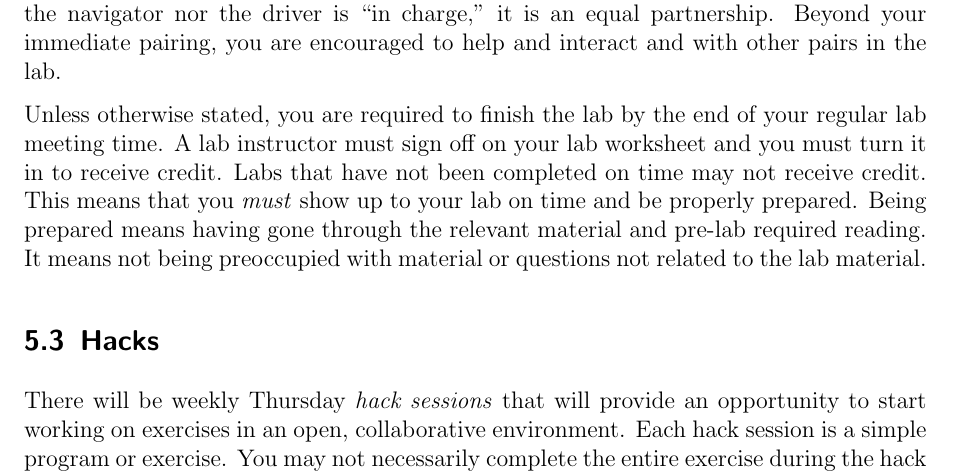
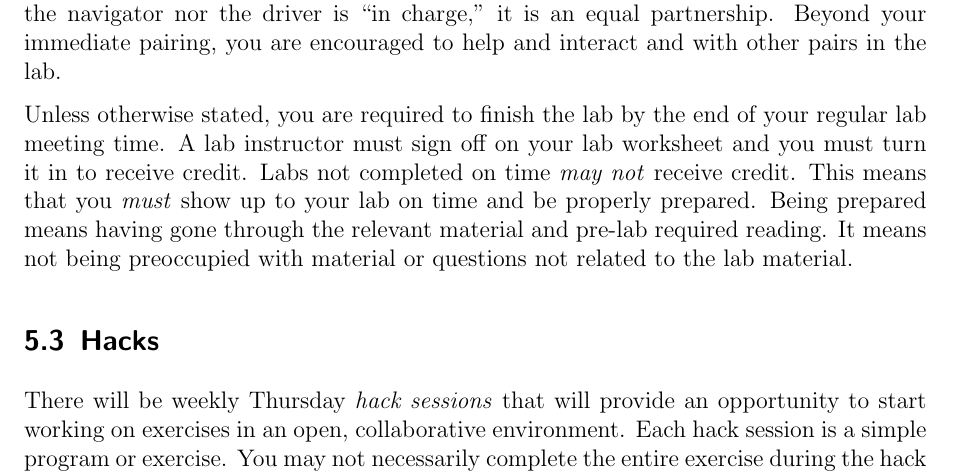
Before and after one commit to cbourke/ComputerScienceI, a LaTeX document (documents/syllabus.tex): part of page 4 of 7, cut so that both start at the same text. Compiled offline with pdfLaTeX.

Commit message:
updated syllabus lab policy

```diff
--- a/documents/syllabus.tex
+++ b/documents/syllabus.tex
@@ -20,10 +20,8 @@
   menucolor=darkred,
   urlcolor=blue,
   pdfpagemode=none,
-  pdftitle={TITLE},
+  pdftitle={Syllabus},
   pdfauthor={Christopher M. Bourke},
-  pdfcreator={$ $Id: cv-us.tex,v 1.28 2009/01/01 00:00:00 cbourke Exp $ $},
-  pdfsubject={PhD Thesis},
   pdfkeywords={}
 }
 
@@ -270,7 +268,7 @@ encouraged to help and interact and with other pairs in the lab.
 Unless otherwise stated, you are required to finish the lab by
 the end of your regular lab meeting time.  A lab instructor must
 sign off on your lab worksheet and you must turn it in to receive
-credit.  Labs that have not been completed on time may not receive
+credit.  Labs not completed on time \emph{may not} receive
 credit. This means that you \emph{must} show up to your lab on
 time and be properly prepared.  Being prepared means having gone
 through the relevant material and pre-lab required reading.  It
```
Also changed, not shown: documents/syllabus.pdf.
